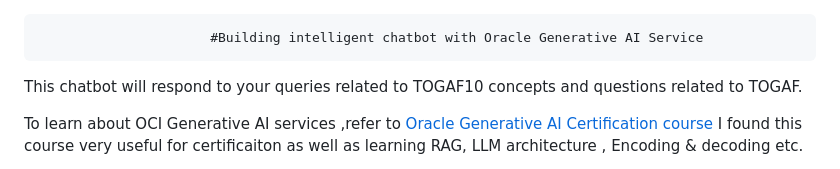
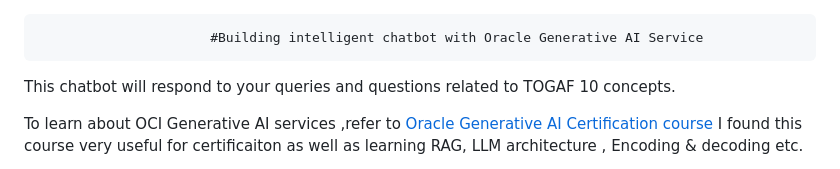
Before and after one commit to rajeshranjan66/OCI_GenAI_Chatbot_Excercise, a Markdown page: README.md, the part around the change. GitHub-like rendering.

```diff
--- a/README.md
+++ b/README.md
@@ -1,7 +1,7 @@
                           #Building intelligent chatbot with Oracle Generative AI Service
 
 
-This chatbot will respond to your queries related to TOGAF10 concepts and questions related to TOGAF.
+This chatbot will respond to your queries  and questions related to TOGAF 10 concepts.
 
 
 To learn about OCI Generative AI services ,refer to [Oracle Generative AI Certification course](https://mylearn.oracle.com/ou/course/oci-generative-ai-professional/136035/2126370) I found this course very useful for certificaiton as well as learning RAG, LLM architecture , Encoding & decoding etc.
```
